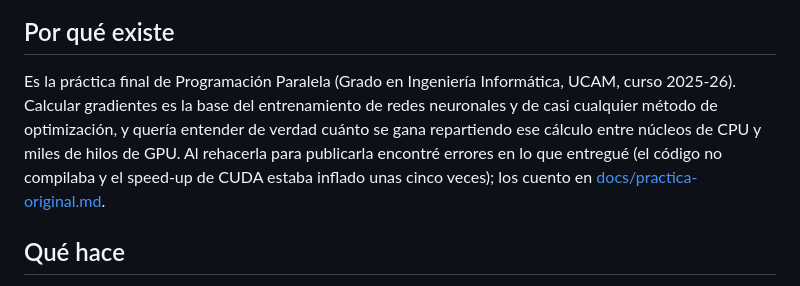
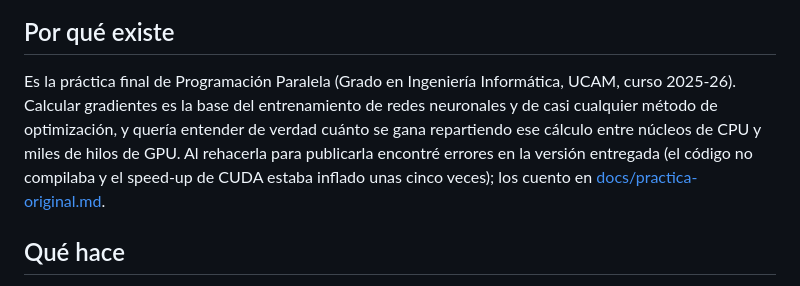
Before and after one commit to alejandrorevillaEng/gradientes-paralelos, a Markdown page: README.md, the part around the change. Rendered like a GitHub page.

Commit message:
docs: redacción del README

```diff
--- a/README.md
+++ b/README.md
@@ -10,7 +10,7 @@ Cálculo numérico del gradiente de funciones multivariables, y de la jacobiana
 
 ## Por qué existe
 
-Es la práctica final de Programación Paralela (Grado en Ingeniería Informática, UCAM, curso 2025-26). Calcular gradientes es la base del entrenamiento de redes neuronales y de casi cualquier método de optimización, y quería entender de verdad cuánto se gana repartiendo ese cálculo entre núcleos de CPU y miles de hilos de GPU. Al rehacerla para publicarla encontré errores en lo que entregué (el código no compilaba y el speed-up de CUDA estaba inflado unas cinco veces); los cuento en [docs/practica-original.md](docs/practica-original.md).
+Es la práctica final de Programación Paralela (Grado en Ingeniería Informática, UCAM, curso 2025-26). Calcular gradientes es la base del entrenamiento de redes neuronales y de casi cualquier método de optimización, y quería entender de verdad cuánto se gana repartiendo ese cálculo entre núcleos de CPU y miles de hilos de GPU. Al rehacerla para publicarla encontré errores en la versión entregada (el código no compilaba y el speed-up de CUDA estaba inflado unas cinco veces); los cuento en [docs/practica-original.md](docs/practica-original.md).
 
 ## Qué hace
 
```
Also changed, not shown: docs/practica-original.md (+2 -2 lines).
